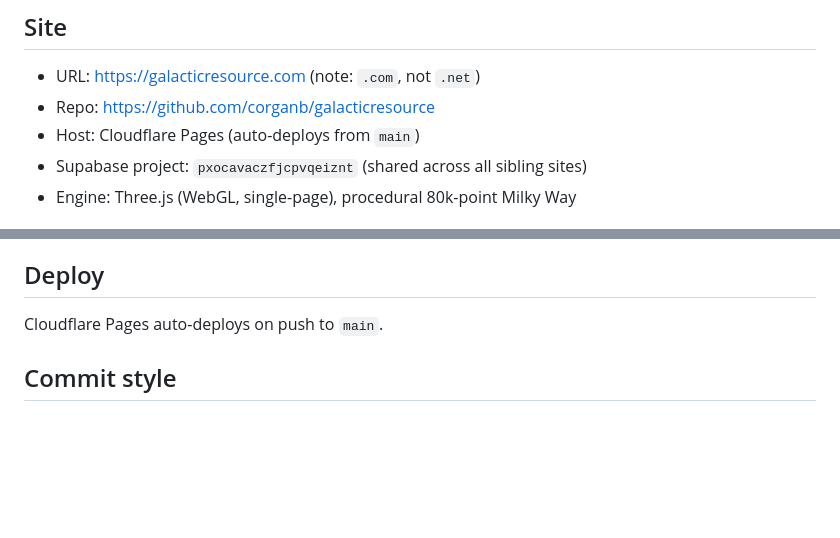
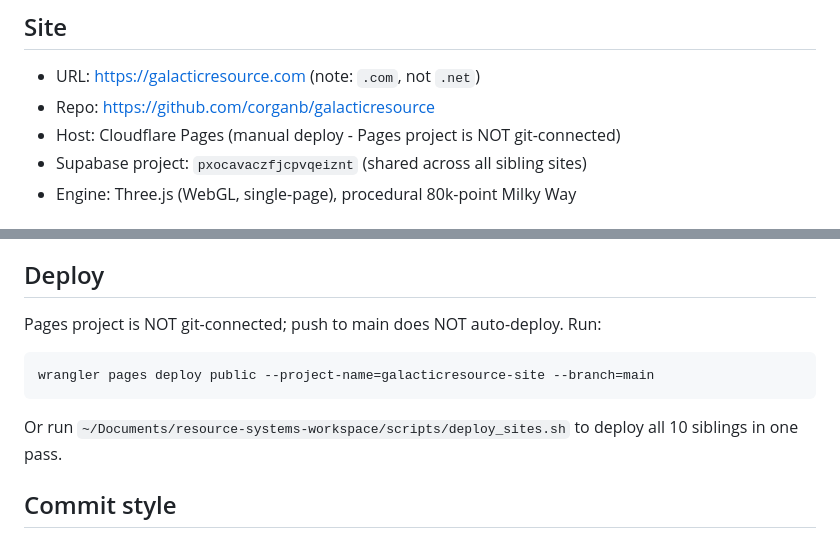
Before and after one commit to corganb/galacticresource, a Markdown page: CLAUDE.md, 2 parts joined by grey strips. Rendered like a GitHub page; blank space fills up the shorter version.

Commit message:
docs: correct deploy instructions (CF Pages project is not git-connected)

````diff
--- a/CLAUDE.md
+++ b/CLAUDE.md
@@ -3,7 +3,7 @@
 ## Site
 - URL: https://galacticresource.com (note: `.com`, not `.net`)
 - Repo: https://github.com/corganb/galacticresource
-- Host: Cloudflare Pages (auto-deploys from `main`)
+- Host: Cloudflare Pages (manual deploy - Pages project is NOT git-connected)
 - Supabase project: `pxocavaczfjcpvqeiznt` (shared across all sibling sites)
 - Engine: Three.js (WebGL, single-page), procedural 80k-point Milky Way
 
@@ -48,7 +48,11 @@
 - Free: 3 active layers max. Researcher+: unlimited.
 
 ## Deploy
-Cloudflare Pages auto-deploys on push to `main`.
+Pages project is NOT git-connected; push to main does NOT auto-deploy. Run:
+```
+wrangler pages deploy public --project-name=galacticresource-site --branch=main
+```
+Or run `~/Documents/resource-systems-workspace/scripts/deploy_sites.sh` to deploy all 10 siblings in one pass.
 
 ## Commit style
 - Format: `type: short description` (e.g. `feat:`, `fix:`, `nav:`)
````
